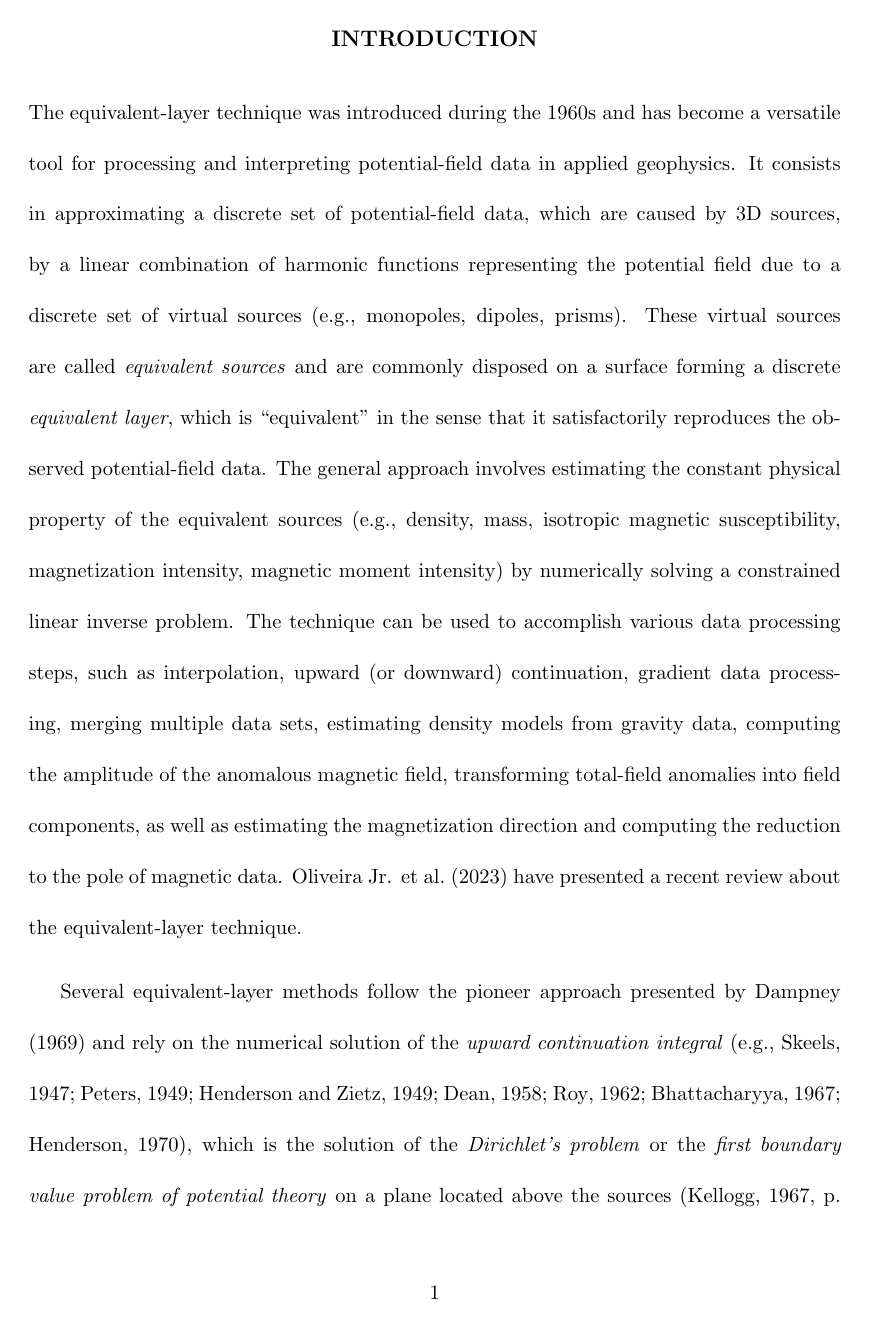
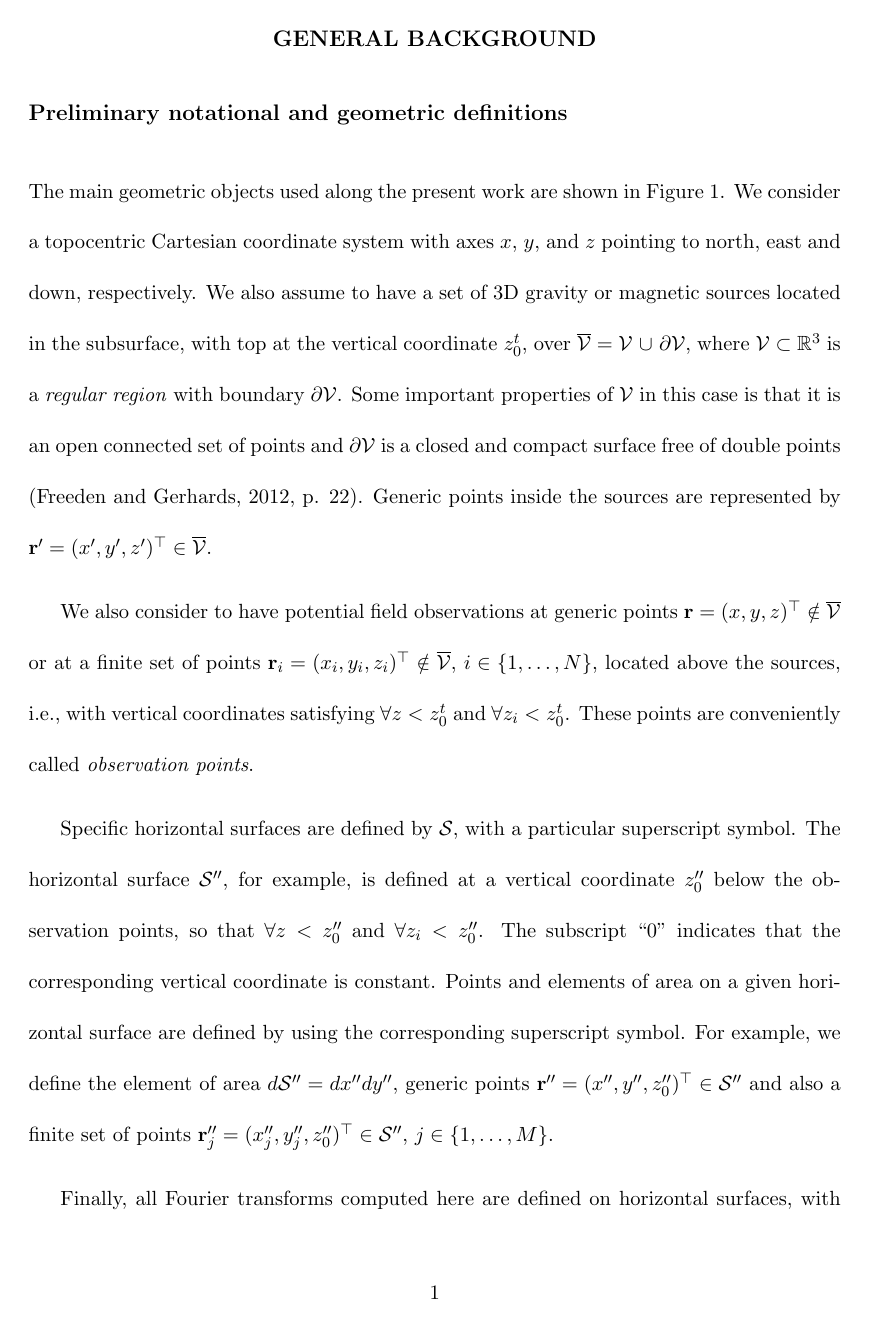
Before and after one commit to birocoles/planar-eqlayer-theory, a LaTeX document (manuscript/manuscript.tex, which reads manuscript/background.tex): page 1 of 50 before the commit and page 1 of 46 after it. Compiled offline with pdfLaTeX.

Commit message:
include a subsection with notational and geometric definitions and start reviewing the subsequent text

```diff
--- a/manuscript/background.tex
+++ b/manuscript/background.tex
@@ -1,2 +1,32 @@
 \section{General background}
 \label{sec:background}
+
+\subsection{Preliminary notational and geometric definitions}
+
+The main geometric objects used along the present work are shown in Figure \ref{fig:geometry}.
+We consider a topocentric Cartesian coordinate system with axes
+$x$, $y$, and $z$ pointing to north, east and down, respectively.
+We also assume to have a set of 3D gravity or magnetic sources located in the subsurface,
+with top at the vertical coordinate $z^{t}_{0}$, over $\overline{\mathcal{V}} = \mathcal{V} \, \cup \, \partial \mathcal{V}$, where
+$\mathcal{V} \subset \mathbb{R}^{3}$ is a \textit{regular region} with boundary
+$\partial \mathcal{V}$.
+Some important properties of $\mathcal{V}$ in this case is that it is an open connected set of points
+and $\partial \mathcal{V}$ is a closed and compact surface free of double points \citep[][ p. 22]{freeden_gerhards2012}.
+Generic points inside the sources are represented by $\mathbf{r}' = (x', y', z')^{\top} \in \overline{\mathcal{V}}$.
+
+We also consider to have potential field observations at generic points
+$\mathbf{r} = (x, y, z)^{\top} \notin \overline{\mathcal{V}}$ or at a finite set of points
+$\mathbf{r}_{i} = (x_{i}, y_{i}, z_{i})^{\top} \notin \overline{\mathcal{V}}$, $i \in \{ 1, \dots, N \}$,
+located above the sources, i.e., with vertical coordinates satisfying $\forall z < z^{t}_{0}$ and
+$\forall z_{i} < z^{t}_{0}$. These points are conveniently called \textit{observation points}.
+
+Specific horizontal surfaces are defined by $\mathcal{S}$, with a particular superscript symbol.
+The horizontal surface $\mathcal{S}''$, for example, is defined at a vertical coordinate $z''_{0}$ below the
+observation points, so that $\forall z < z''_{0}$ and $\forall z_{i} < z''_{0}$.
+The subscript ``$0$'' indicates that the corresponding vertical coordinate is constant.
+Points and elements of area on a given horizontal surface are defined by using the corresponding superscript symbol.
+For example, we define the element of area $d\mathcal{S}'' = dx''dy''$, generic points $\mathbf{r}'' = (x'', y'', z''_{0})^{\top} \in \mathcal{S}''$
+and also a finite set of points $\mathbf{r}''_{j} = (x''_{j}, y''_{j}, z''_{0})^{\top} \in \mathcal{S}''$,
+$j \in \{ 1, \dots, M \}$.
+
+Finally, all Fourier transforms computed here are defined on horizontal surfaces, with respect to the
--- a/manuscript/manuscript.tex
+++ b/manuscript/manuscript.tex
@@ -21,7 +21,7 @@
 %\newtheorem{proposition}{Proposition}[theorem]
 \newtheorem{proposition}{Proposition}
 %\newtheorem{lemma}{Lemma}[theorem]
-\newtheorem{lemma}{Lemma}
+%\newtheorem{lemma}{Lemma}
 %\theoremstyle{definition}%
 \newtheorem{definition}{Definition}
 
```
Also changed, not shown: manuscript/continuous_eqlayer.tex (+1 -1 lines), manuscript/discrete_eqlayer.tex (+1 -1 lines), manuscript/figures.tex (+2 -2 lines), manuscript/manuscript.pdf, manuscript/background.tex (34 more changed lines), manuscript/manuscript.tex (2 more changed lines).
